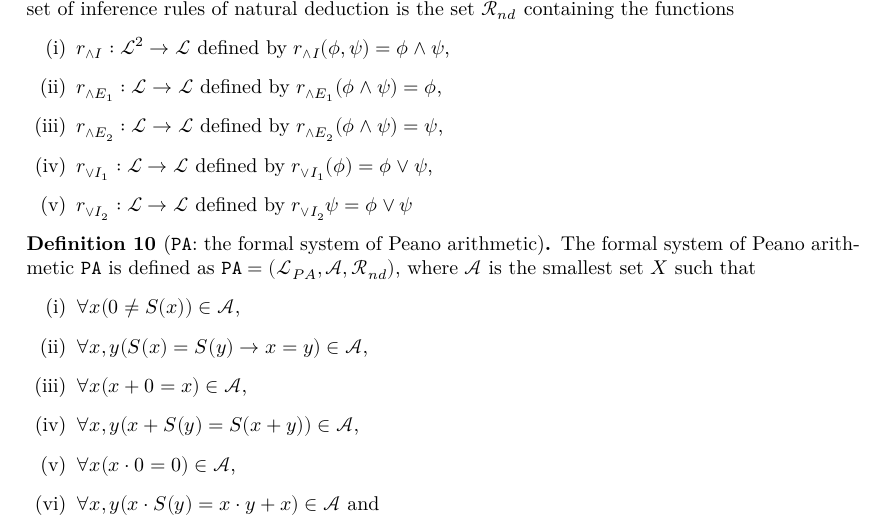
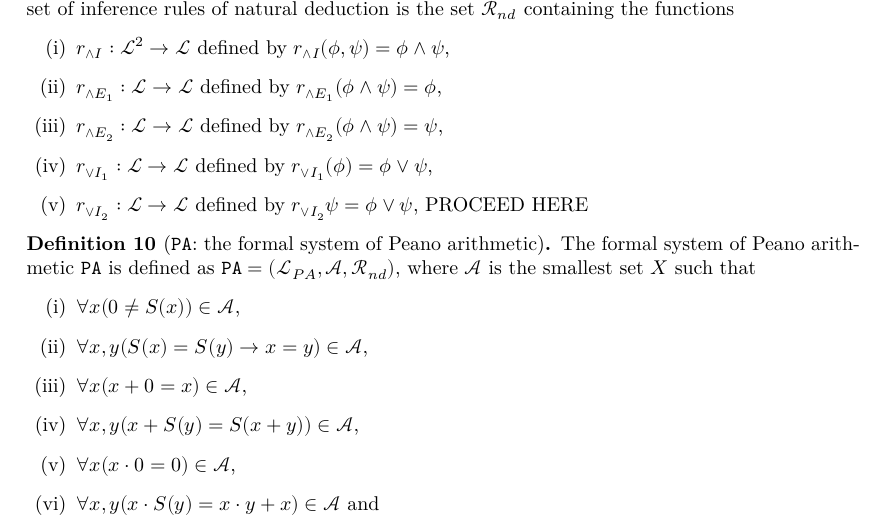
Before and after one commit to ppls-nd-prs/formalizing-axiomatic-theories-of-truth, a LaTeX document (blueprint/src/print.tex, which reads blueprint/src/chapters/01-prelims.tex): part of page 3 of 5, cut so that both start at the same text. Compiled offline with XeLaTeX.

Commit message:
Modified 01-prelims.tex

```diff
--- a/blueprint/src/chapters/01-prelims.tex
+++ b/blueprint/src/chapters/01-prelims.tex
@@ -76,7 +76,8 @@
         \item $r_{\land E_1} : \mathcal{L} \to \mathcal{L}$ defined by $r_{\land E_1}(\phi \land \psi) = \phi$,
         \item $r_{\land E_2} : \mathcal{L} \to \mathcal{L}$ defined by $r_{\land E_2}(\phi \land \psi) = \psi$,
         \item $r_{\lor I_1} : \mathcal{L} \to \mathcal{L}$ defined by $r_{\lor I_1}(\phi) = \phi \lor \psi$,
-        \item $r_{\lor I_2} : \mathcal{L} \to \mathcal{L}$ defined by $r_{\lor I_2}{\psi} = \phi \lor \psi$
+        \item $r_{\lor I_2} : \mathcal{L} \to \mathcal{L}$ defined by $r_{\lor I_2}{\psi} = \phi \lor \psi$,
+        PROCEED HERE
     \end{enumerate}
 \end{definition}
 
```
